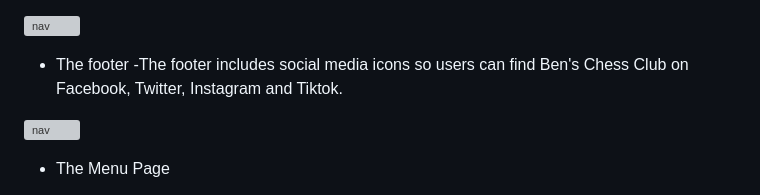
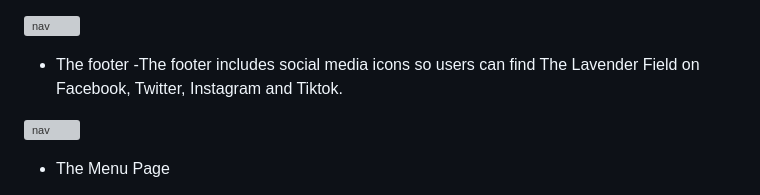
Before and after one commit to benbarker04/the-restaurant, a Markdown page: README.md, the part around the change printed below. Drawn GitHub-style; grey boxes are pictures that could not be loaded.

Commit message:
correct spelling mistakes in README.md

```diff
--- a/README.md
+++ b/README.md
@@ -30,7 +30,7 @@ Users of the website can find all the information they need about The Lavender F
 ![nav](https://github.com/benbarker04/the-restaurant/assets/131170958/2b00d6cd-1acd-4c63-a1ef-e44670816a62)
 
 * The footer
-  -The footer includes social media icons so users can find Ben's Chess Club on Facebook, Twitter, Instagram and Tiktok.
+  -The footer includes social media icons so users can find The Lavender Field on Facebook, Twitter, Instagram and Tiktok.
 
 ![nav](https://github.com/benbarker04/the-restaurant/assets/131170958/142d13bf-859e-464c-94c7-78190dce6999)
 
```
Also changed, not shown: other parts of README.md (+1 -1 lines).
